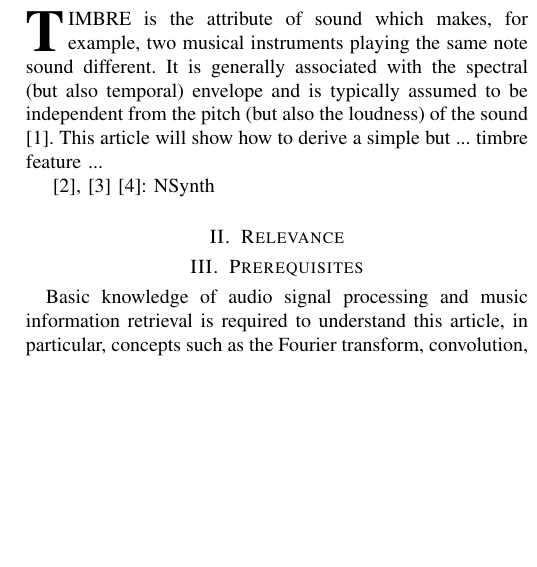
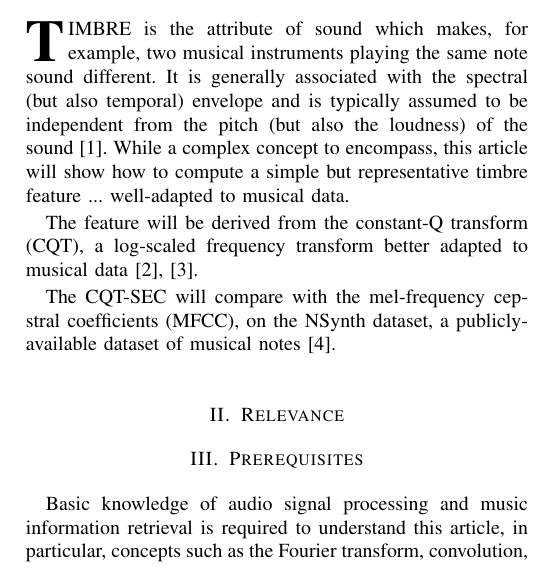
Before and after one commit to zafarrafii/CQHC-Python, a LaTeX paper (IEEE SP Magazine/05-2021 - Draft/article.tex): part of one column of the page, cut so that both start at the same text, the shorter picture padded with empty space. Compiled offline with pdfLaTeX.

Commit message:
Worked a bit more on the intro.

```diff
--- a/IEEE SP Magazine/05-2021 - Draft/article.tex
+++ b/IEEE SP Magazine/05-2021 - Draft/article.tex
@@ -20,10 +20,11 @@
 % We will show how to derive it from the CQT, by decomposing it into a pitch-invariant spectral envelop and a normalized pitch component
 % We will show how it compares to the MFCC, commonly-used as the timbre feature, on the NSynth dataset
 
-\IEEEPARstart{T}{imbre} is the attribute of sound which makes, for example, two musical instruments playing the same note sound different. It is generally associated with the spectral (but also temporal) envelope and is typically assumed to be independent from the pitch (but also the loudness) of the sound \cite{moore2004}. This article will show how to derive a simple but ... timbre feature ...
+\IEEEPARstart{T}{imbre} is the attribute of sound which makes, for example, two musical instruments playing the same note sound different. It is generally associated with the spectral (but also temporal) envelope and is typically assumed to be independent from the pitch (but also the loudness) of the sound \cite{moore2004}. While a complex concept to encompass, this article will show how to compute a simple but representative timbre feature ... well-adapted to musical data.
 
-\cite{brown1991}, \cite{brown1992}
-\cite{engel2017}: NSynth
+The feature will be derived from the constant-Q transform (CQT), a log-scaled frequency transform better adapted to musical data \cite{brown1991}, \cite{brown1992}.
+
+The CQT-SEC will compare with the mel-frequency cepstral coefficients (MFCC), on the NSynth dataset, a publicly-available dataset of musical notes \cite{engel2017}.
 
 
 \section{Relevance}
```
Also changed, not shown: IEEE SP Magazine/05-2021 - Draft/article.pdf, 2 other files.
